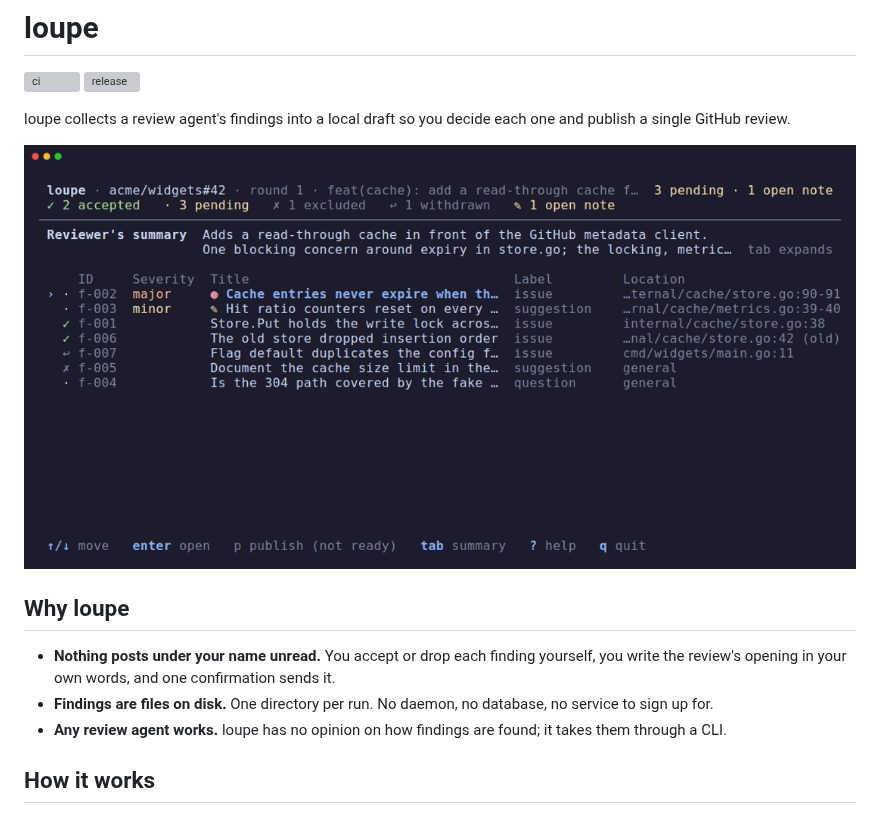
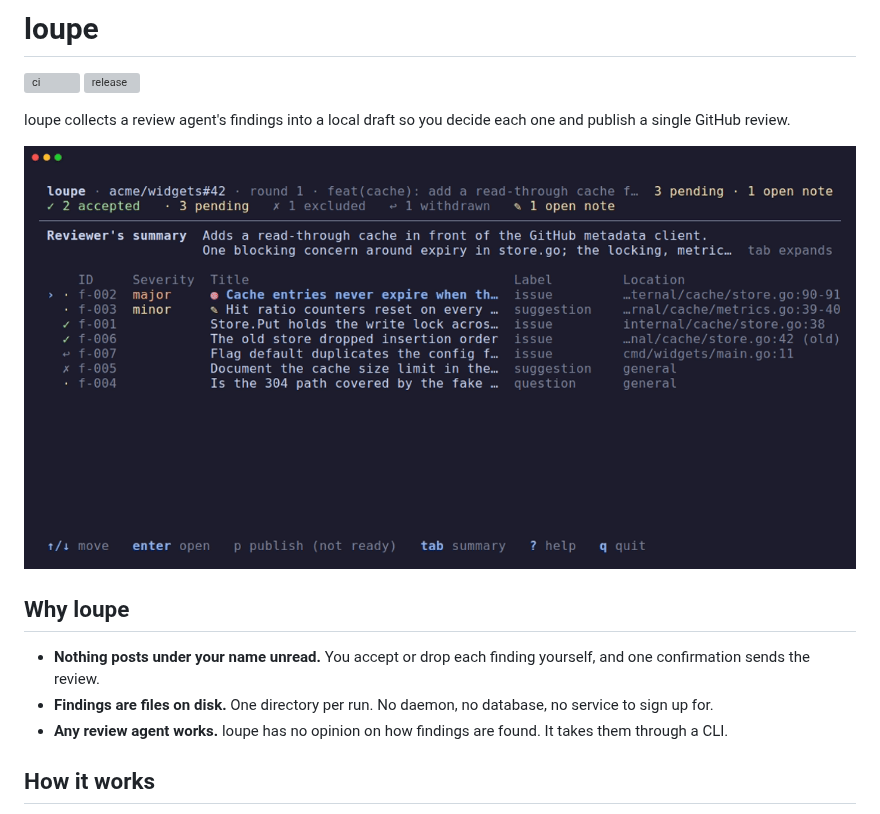
Before and after one commit to eriksaulnier/loupe, a Markdown page: README.md, the part around one of its changes. Drawn GitHub-style; pictures changed too: docs/assets/walkthrough.gif; grey boxes are pictures that could not be loaded.

```diff
--- a/README.md
+++ b/README.md
@@ -8,9 +8,9 @@ loupe collects a review agent's findings into a local draft so you decide each o
 
 ## Why loupe
 
-- **Nothing posts under your name unread.** You accept or drop each finding yourself, you write the review's opening in your own words, and one confirmation sends it.
+- **Nothing posts under your name unread.** You accept or drop each finding yourself, and one confirmation sends the review.
 - **Findings are files on disk.** One directory per run. No daemon, no database, no service to sign up for.
-- **Any review agent works.** loupe has no opinion on how findings are found; it takes them through a CLI.
+- **Any review agent works.** loupe has no opinion on how findings are found. It takes them through a CLI.
 
 ## How it works
 
```
Also changed, not shown: other parts of README.md (+25 -35 lines), AGENTS.md (+1 -1 lines), docs/assets/detail.png (deleted), docs/assets/list.png (deleted), docs/assets/publish.png (deleted), docs/assets/sendback.gif, 4 other files.
